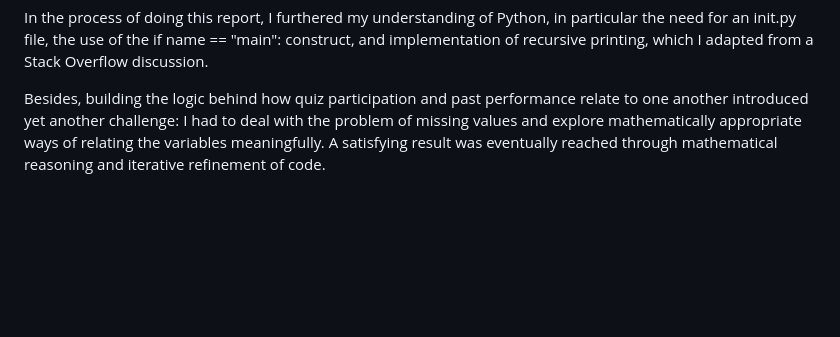
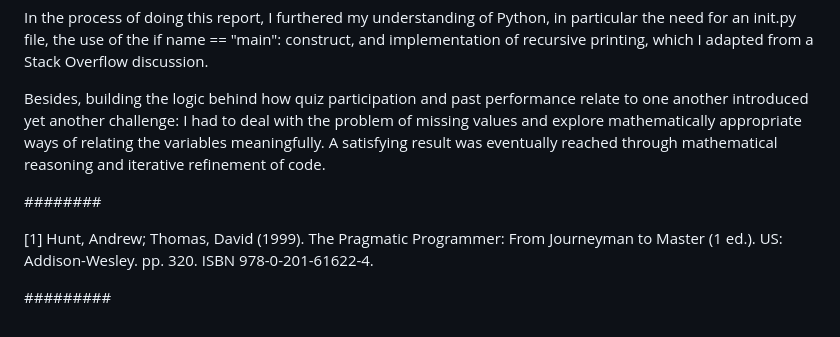
Before and after one commit to renatogoedert/PostdocAI, a Markdown page: ProgrammingforAI/CA/README.md, the part around the change. GitHub-like rendering; blank space fills up the shorter version.

Commit message:
adding maybe references

```diff
--- a/ProgrammingforAI/CA/README.md
+++ b/ProgrammingforAI/CA/README.md
@@ -132,3 +132,14 @@ The main reason for such dispersion was the use of purely random values in the g
 In the process of doing this report, I furthered my understanding of Python, in particular the need for an init.py file, the use of the if name == "main": construct, and implementation of recursive printing, which I adapted from a Stack Overflow discussion.
 
 Besides, building the logic behind how quiz participation and past performance relate to one another introduced yet another challenge: I had to deal with the problem of missing values and explore mathematically appropriate ways of relating the variables meaningfully. A satisfying result was eventually reached through mathematical reasoning and iterative refinement of code.
+
+
+
+
+
+
+########
+
+[1]  Hunt, Andrew; Thomas, David (1999). The Pragmatic Programmer: From Journeyman to Master (1 ed.). US: Addison-Wesley. pp. 320. ISBN 978-0-201-61622-4.
+
+#########
```
